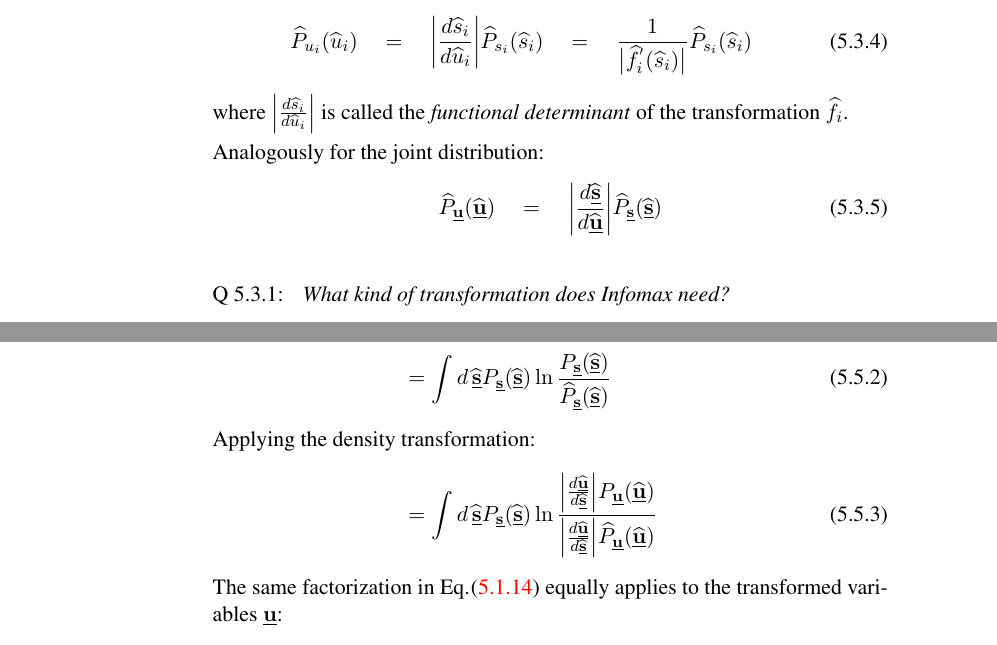
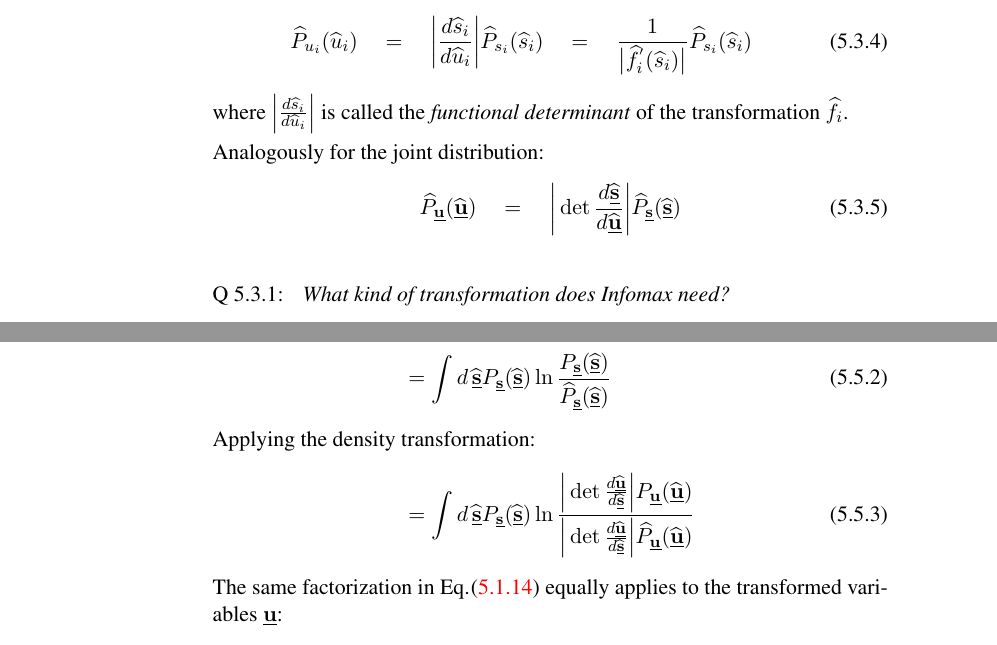
Before and after one commit to kashefy/mi2notes, a LaTeX document (notes/05_infomax/tutorial.notes.tex, which reads notes/05_infomax/2_infomax.tex): two parts of pages 12 and 15 of 22, joined at a grey line, cut so that both start at the same text. Compiled offline with pdfLaTeX.

Commit message:
ad missing determinant

```diff
--- a/notes/05_infomax/2_infomax.tex
+++ b/notes/05_infomax/2_infomax.tex
@@ -83,7 +83,7 @@ Analogously for the joint distribution:
 \begin{equation}
 \label{eq:conservation1joint}
 	\widehat{P}_{\vec u}(\widehat{\vec u}) \quad
-	 =  \quad \bigg|
+	 =  \quad \bigg| \det
 		\frac{d \widehat{\vec s}}{d \widehat{\vec u}} \bigg|
 			 \widehat{P}_{\vec s}(\widehat{\vec s})
 \end{equation}
@@ -307,11 +307,11 @@ Maximizing $I(Y,X)$ boils down to maximizing the (differential) entropy of the o
   & = \int d \, \widehat{\vec{s}} P_{\vec{s}}(\widehat{\vec{s}}) \ln
   \frac
   {
-  \Big|  \frac{d \widehat{\vec u}}{d \widehat{\vec s}} \Big|
+  \Big| \det \frac{d \widehat{\vec u}}{d \widehat{\vec s}} \Big|
   {P}_{\vec u}(\widehat{\vec u})
   }
   {
-    \Big|  \frac{d \widehat{\vec u}}{d \widehat{\vec s}} \Big|
+    \Big| \det \frac{d \widehat{\vec u}}{d \widehat{\vec s}} \Big|
   \widehat{P}_{\vec u}(\widehat{\vec u})
   }
 }
```
Also changed, not shown: notes/05_infomax/2_infomax.tex (2 more changed lines).
